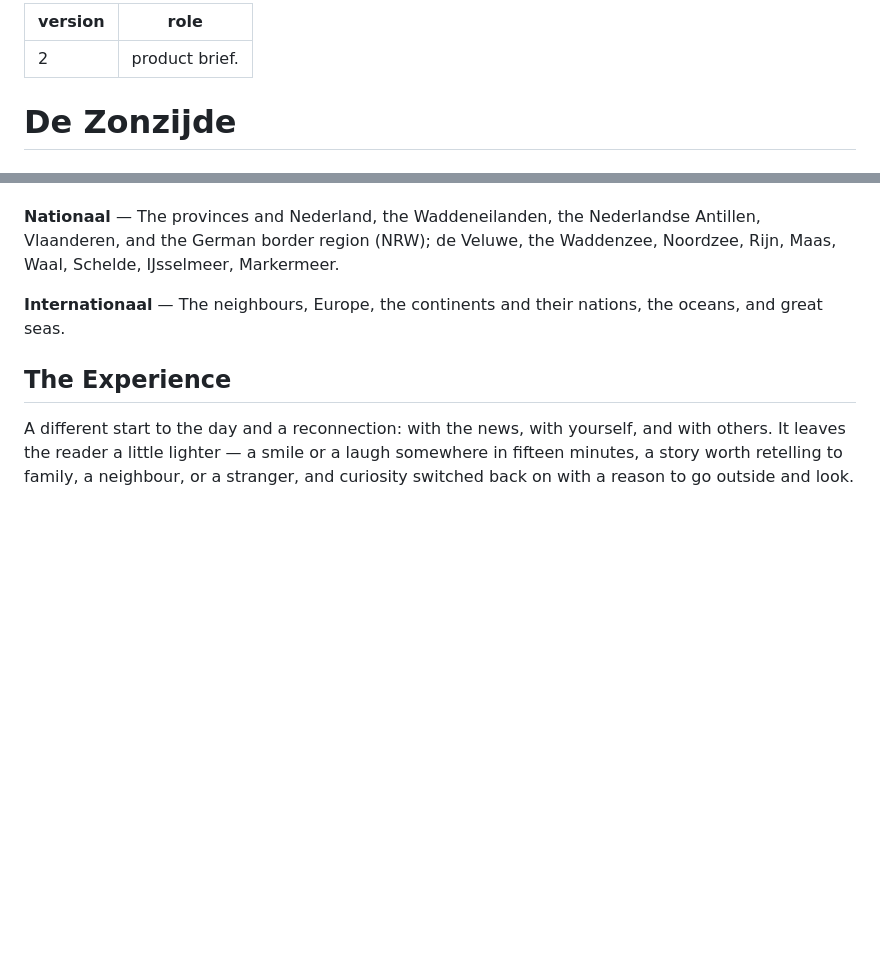
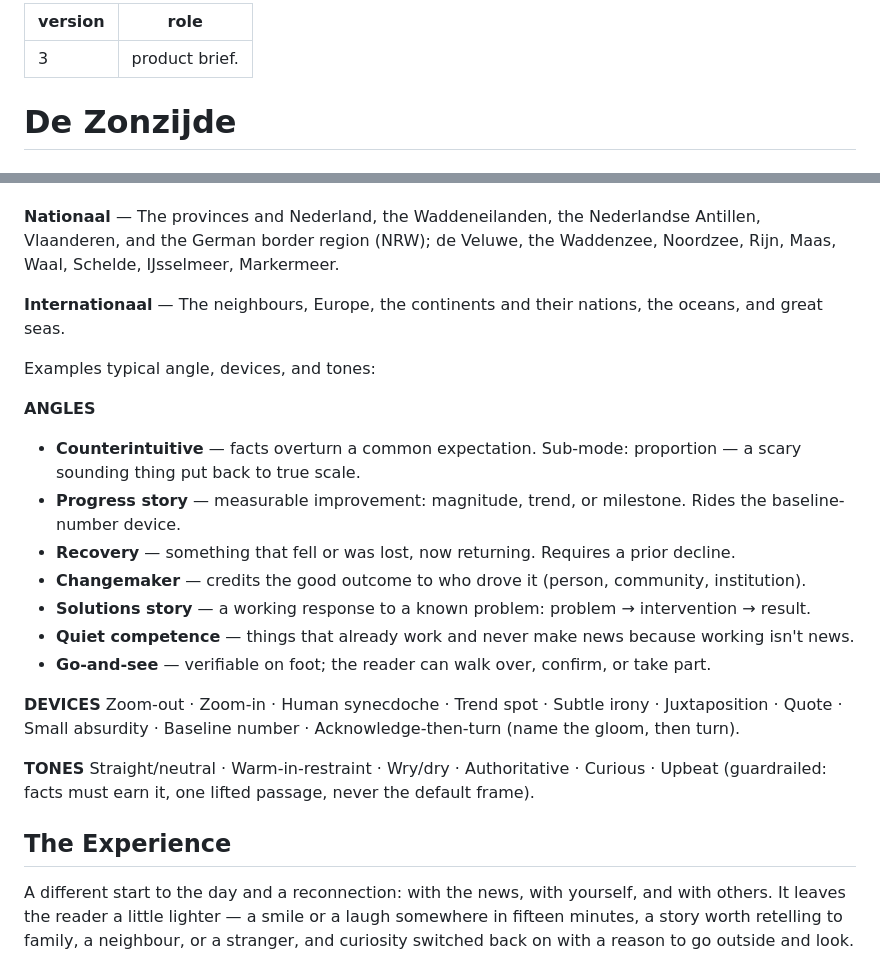
Before and after one commit to Paumen/Zonzijde, a Markdown page: config/prompts/brief.md, 2 parts joined by grey strips. GitHub-like rendering; blank space fills up the shorter version.

Commit message:
Update version and enhance product brief content
Updated version number from 2 to 3 and added examples for angles, devices, and tones in the product brief.

```diff
--- a/config/prompts/brief.md
+++ b/config/prompts/brief.md
@@ -1,5 +1,5 @@
 ---
-version: 2
+version: 3
 role: product brief.
 ---
 # De Zonzijde
@@ -43,6 +43,23 @@ The paper is ordered by proximity. After waking, it offers a glimpse outward fro
 
 **Internationaal** — The neighbours, Europe, the continents and their nations, the oceans, and great seas.
 
+Examples typical angle, devices, and tones:
+
+**ANGLES**
+- **Counterintuitive** — facts overturn a common expectation. Sub-mode: proportion — a scary sounding thing put back to true scale.
+- **Progress story** — measurable improvement: magnitude, trend, or milestone. Rides the baseline-number device.
+- **Recovery** — something that fell or was lost, now returning. Requires a prior decline.
+- **Changemaker** — credits the good outcome to who drove it (person, community, institution).
+- **Solutions story** — a working response to a known problem: problem → intervention → result.
+- **Quiet competence** — things that already work and never make news because working isn't news.
+- **Go-and-see** — verifiable on foot; the reader can walk over, confirm, or take part.
+
+**DEVICES**
+Zoom-out · Zoom-in · Human synecdoche · Trend spot · Subtle irony · Juxtaposition · Quote · Small absurdity · Baseline number · Acknowledge-then-turn (name the gloom, then turn).
+
+**TONES**
+Straight/neutral · Warm-in-restraint · Wry/dry · Authoritative · Curious · Upbeat (guardrailed: facts must earn it, one lifted passage, never the default frame).
+
 ## The Experience
 
 A different start to the day and a reconnection: with the news, with yourself, and with others. It leaves the reader a little lighter — a smile or a laugh somewhere in fifteen minutes, a story worth retelling to family, a neighbour, or a stranger, and curiosity switched back on with a reason to go outside and look. It is a paper that meets the morning as it comes: read cover to cover; or a selected few to get the day moving. A mother, disconnected from technology, yet still benefitting from it.
```
